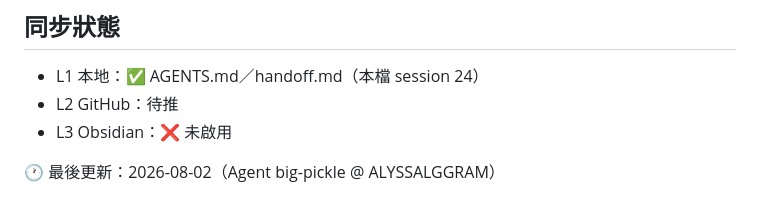
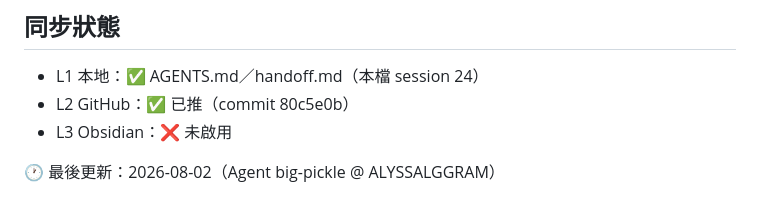
Before and after one commit to dream23-byte/taiwan-historical-sources, a Markdown page: handoff.md, the part around the change. Drawn GitHub-style.

Commit message:
docs: handoff.md 回填 Git push 狀態（session 24 已推送 80c5e0b）

```diff
--- a/handoff.md
+++ b/handoff.md
@@ -33,7 +33,7 @@
 
 ## 同步狀態
 - L1 本地：✅ AGENTS.md／handoff.md（本檔 session 24）
-- L2 GitHub：待推
+- L2 GitHub：✅ 已推（commit 80c5e0b）
 - L3 Obsidian：❌ 未啟用
 
 🕐 最後更新：2026-08-02（Agent big-pickle @ ALYSSALGGRAM）
```
